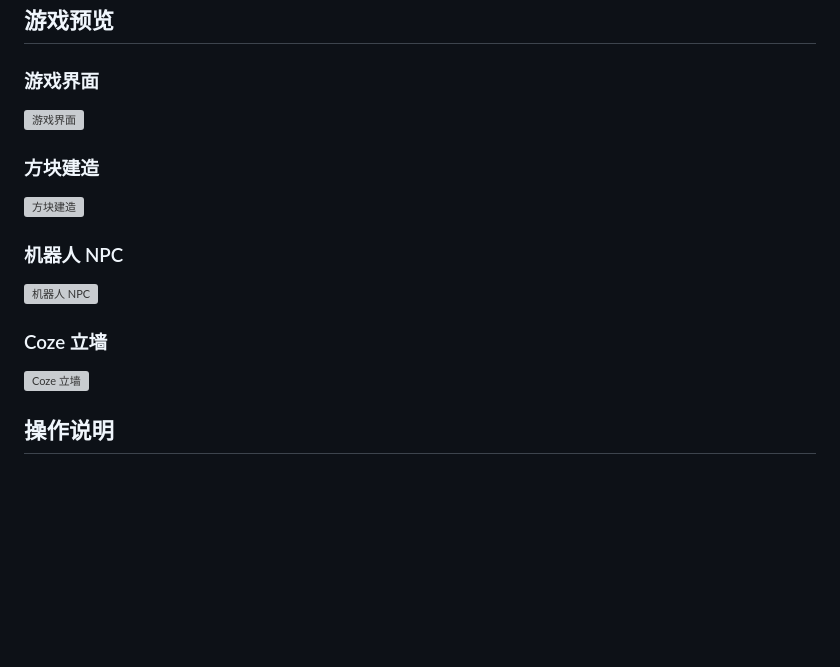
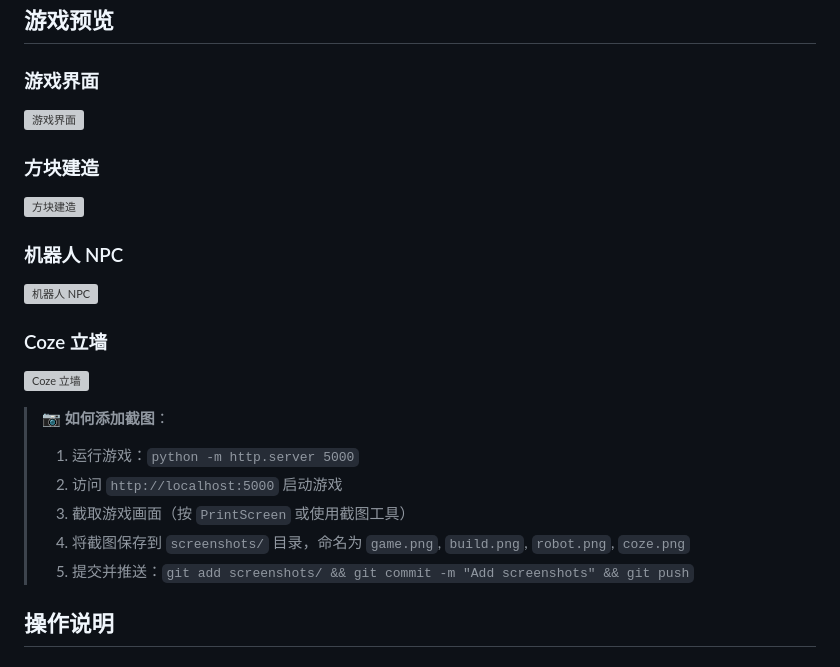
Before and after one commit to EVEDensity/MineWorld, a Markdown page: README.md, the part around one of its changes. GitHub-like rendering; blank space fills up the shorter version; grey boxes are pictures that could not be loaded.

Commit message:
Update README with screenshot instructions

```diff
--- a/README.md
+++ b/README.md
@@ -30,7 +30,14 @@
 
 ### Coze 立墙
 
-![Coze 立墙](https://github.com/EVEDensity/MineWorld/assets/your-image-link-4)
+![Coze 立墙](./screenshots/coze.png)
+
+> 📷 **如何添加截图**：
+> 1. 运行游戏：`python -m http.server 5000`
+> 2. 访问 `http://localhost:5000` 启动游戏
+> 3. 截取游戏画面（按 `PrintScreen` 或使用截图工具）
+> 4. 将截图保存到 `screenshots/` 目录，命名为 `game.png`, `build.png`, `robot.png`, `coze.png`
+> 5. 提交并推送：`git add screenshots/ && git commit -m "Add screenshots" && git push`
 
 ## 操作说明
 
```
Also changed, not shown: other parts of README.md (+3 -3 lines).
